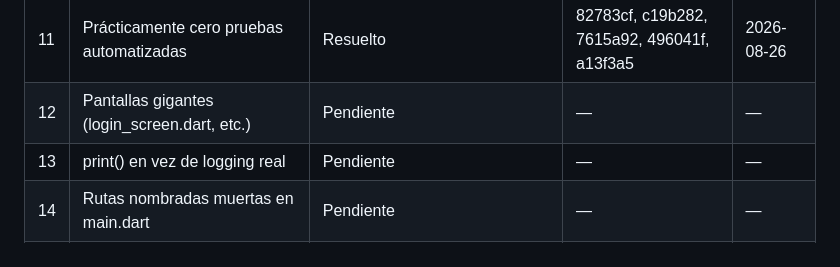
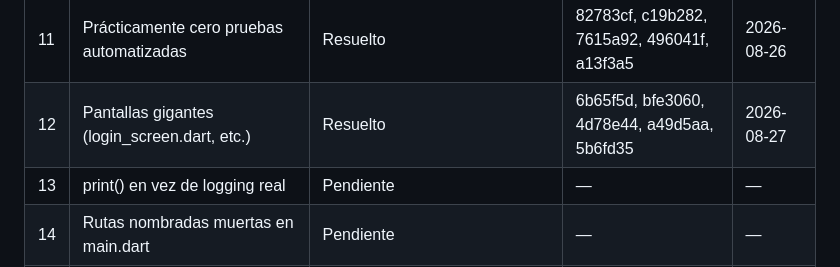
Before and after one commit to carolyepes09-maker/unienglish, a Markdown page: AUDITORIA.md, the part around the change. GitHub-like rendering.

Commit message:
Actualizar AUDITORIA.md: hallazgo 12 resuelto (login/home/simulacro/tema_detalle)

```diff
--- a/AUDITORIA.md
+++ b/AUDITORIA.md
@@ -15,7 +15,7 @@ Checklist de trabajo para la reparación guiada del proyecto. Se actualiza al ce
 | 9 | Manejo de fallos de arranque se anula a sí mismo | Resuelto (con corrección) | 3a08f5f, efa4357 | 2026-08-26 |
 | 10 | Modelo de datos que no escala (doc único en Firestore) | Diagnosticado (ver MIGRACION_DATOS.md) | — | 2026-08-27 |
 | 11 | Prácticamente cero pruebas automatizadas | Resuelto | 82783cf, c19b282, 7615a92, 496041f, a13f3a5 | 2026-08-26 |
-| 12 | Pantallas gigantes (login_screen.dart, etc.) | Pendiente | — | — |
+| 12 | Pantallas gigantes (login_screen.dart, etc.) | Resuelto | 6b65f5d, bfe3060, 4d78e44, a49d5aa, 5b6fd35 | 2026-08-27 |
 | 13 | print() en vez de logging real | Pendiente | — | — |
 | 14 | Rutas nombradas muertas en main.dart | Pendiente | — | — |
 | 15 | Archivos de log viejos en la raíz | Pendiente | — | — |
```
